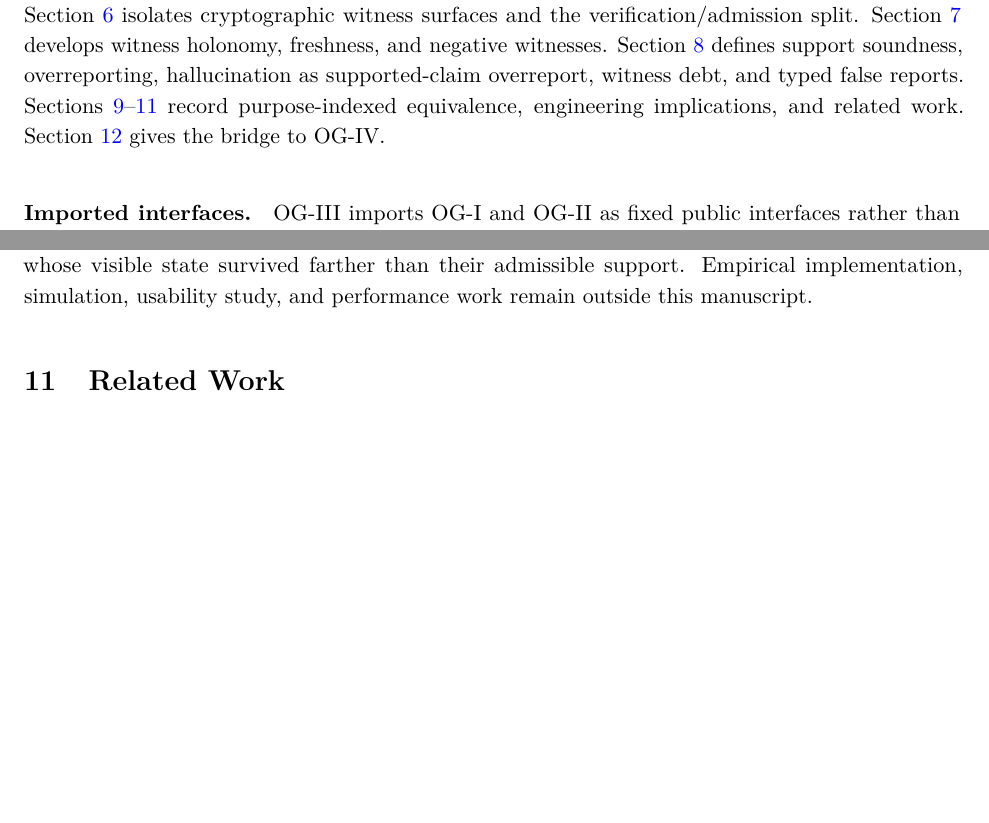
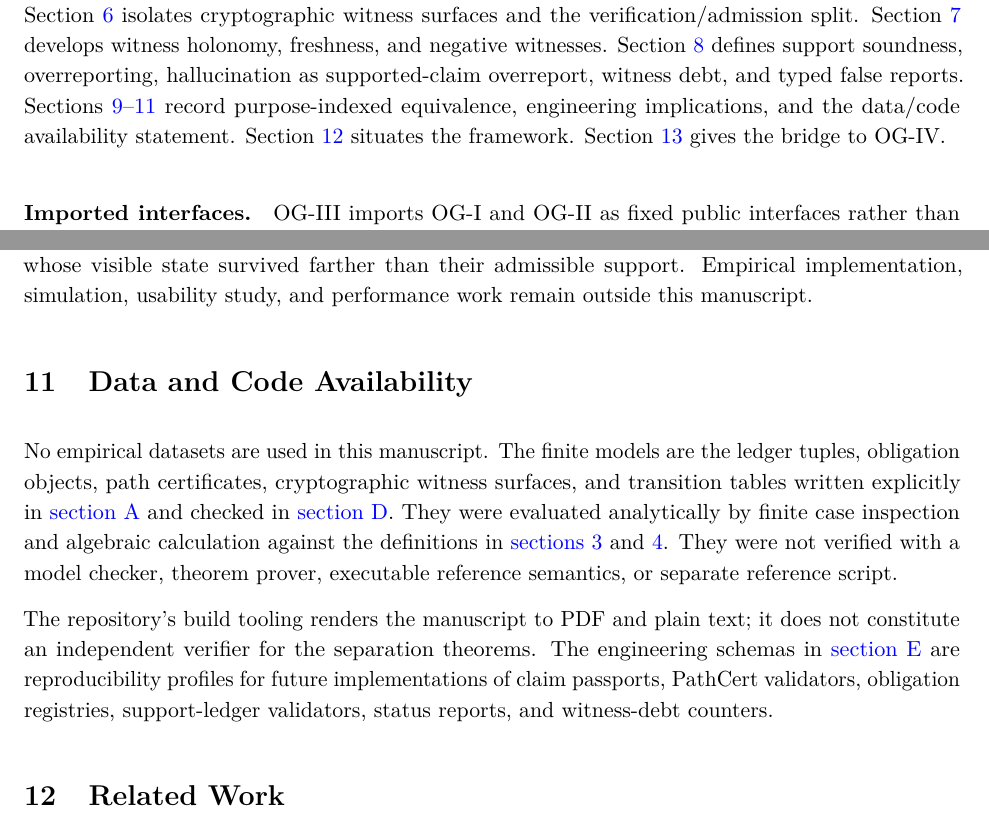
Before and after one commit to flyingrobots/og-3, a LaTeX document (observer_geometry_3.tex): two parts of pages 5 and 18 of 37 before the commit and two parts of pages 5 and 18 of 38 after it, joined at a grey line, cut so that both start at the same text, the shorter picture padded with empty space. Compiled offline with pdfLaTeX.

Commit message:
docs: add data code availability statement

```diff
--- a/observer_geometry_3.tex
+++ b/observer_geometry_3.tex
@@ -315,8 +315,9 @@ cryptographic witness surfaces and the verification/admission split.
 Section~\ref{sec:holonomy} develops witness holonomy, freshness, and negative
 witnesses. Section~\ref{sec:soundness} defines support soundness, overreporting,
 hallucination as supported-claim overreport, witness debt, and typed false
-reports. Sections~\ref{sec:robustness}--\ref{sec:related-work} record
-purpose-indexed equivalence, engineering implications, and related work.
+reports. Sections~\ref{sec:robustness}--\ref{sec:availability} record
+purpose-indexed equivalence, engineering implications, and the data/code
+availability statement. Section~\ref{sec:related-work} situates the framework.
 Section~\ref{sec:ogiv} gives the bridge to OG-IV.
 
 \paragraph{Imported interfaces.}
@@ -1112,6 +1113,25 @@ Within the theoretical model, high witness debt is an audit-risk indicator: the
 system has reports whose visible state survived farther than their admissible
 support. Empirical implementation, simulation, usability study, and performance
 work remain outside this manuscript.
+
+\section{Data and Code Availability}
+\label{sec:availability}
+
+No empirical datasets are used in this manuscript. The finite models are the
+ledger tuples, obligation objects, path certificates, cryptographic witness
+surfaces, and transition tables written explicitly in \cref{app:witness-library}
+and checked in \cref{app:proofs}. They were evaluated analytically by finite
+case inspection and algebraic calculation against the definitions in
+\cref{sec:claims-obligations,sec:paths}. They were not verified with a model
+checker, theorem prover, executable reference semantics, or separate reference
+script.
+
+The repository's build tooling renders the manuscript to PDF and plain text; it
+does not constitute an independent verifier for the separation theorems. The
+engineering schemas in \cref{app:engineering-artifacts} are reproducibility
+profiles for future implementations of claim passports, PathCert validators,
+obligation registries, support-ledger validators, status reports, and
+witness-debt counters.
 
 \section{Related Work}
 \label{sec:related-work}
```
